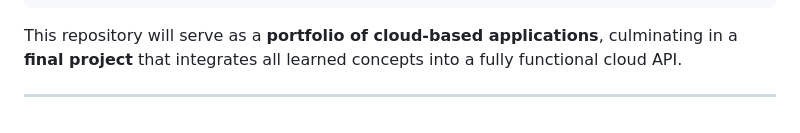
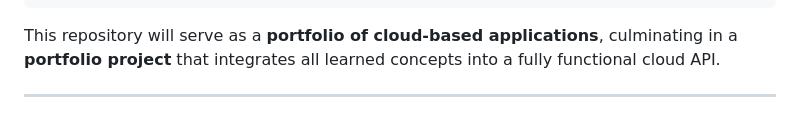
Before and after one commit to ConnorBaldes/cs493, a Markdown page: README.md, the part around the change. GitHub-like rendering.

````diff
--- a/README.md
+++ b/README.md
@@ -49,6 +49,6 @@ cs493/
     ├── portfolio_project/
 ```
 
-This repository will serve as a **portfolio of cloud-based applications**, culminating in a **final project** that integrates all learned concepts into a fully functional cloud API.
+This repository will serve as a **portfolio of cloud-based applications**, culminating in a **portfolio project** that integrates all learned concepts into a fully functional cloud API.
 
 ---
````
